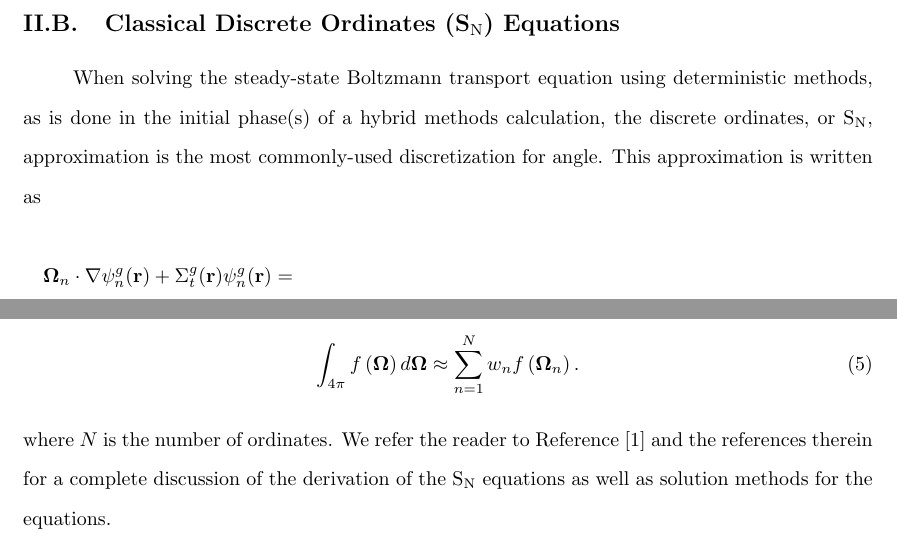
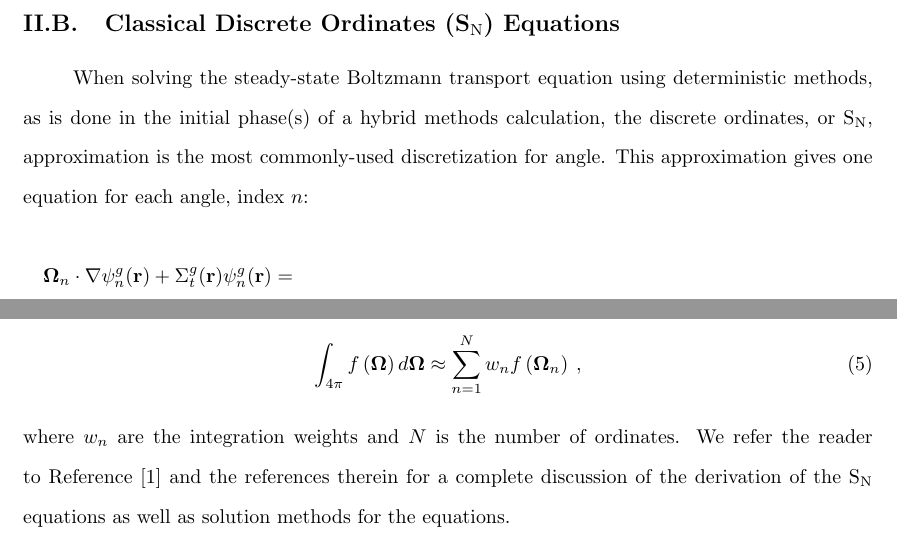
Before and after one commit to kellyrowland/ldo-mc-vr, a LaTeX paper (ldo-mc-vr.tex): two parts of page 6 of 38, joined at a grey line, cut so that both start at the same text. Compiled offline with pdfLaTeX.

Commit message:
small tweaks in cadis, sn, and ldo sections.

```diff
--- a/ldo-mc-vr.tex
+++ b/ldo-mc-vr.tex
@@ -310,7 +310,7 @@ to calculate consistent source biasing parameters and weight windows.
 When solving the steady-state Boltzmann transport equation using deterministic
 methods, as is done in the initial phase(s) of a hybrid methods calculation, the
 discrete ordinates, or \sn, approximation is the most commonly-used
-discretization for angle. This approximation is written as
+discretization for angle. This approximation gives one equation for each angle, index $n$:
 %
 \begin{multline}
 \bo_n \cdot \nabla \psi_n^g(\vecr) + \Sigma_t^g(\vecr)\psi_n^g(\vecr) = \\
@@ -334,11 +334,11 @@ harmonic expansion, denoted as $P$ in Eq. \eqref{eq:sn}, is known as the
 Angular integration is approximated with the quadrature rule
 %
 \begin{equation}
-\int_{4\pi} f\left(\bo\right) d\bo \approx \sum_{n=1}^{N}w_n f\left(\bo_n\right).
+\int_{4\pi} f\left(\bo\right) d\bo \approx \sum_{n=1}^{N}w_n f\left(\bo_n\right)\:,
 \label{eq:quadrule}
 \end{equation}
 %
-where $N$ is the number of ordinates. We refer the reader to Reference
+where $w_n$ are the integration weights and $N$ is the number of ordinates. We refer the reader to Reference
 \cite{denovo} and the references therein for a complete discussion of the
 derivation of the \sn\ equations as well as solution methods for the equations.
 
```
